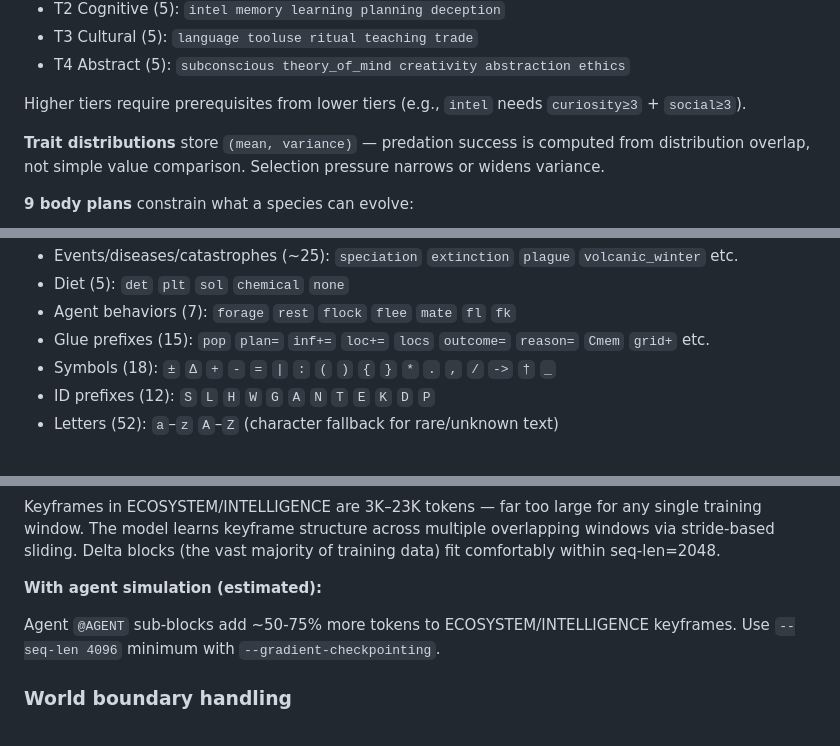
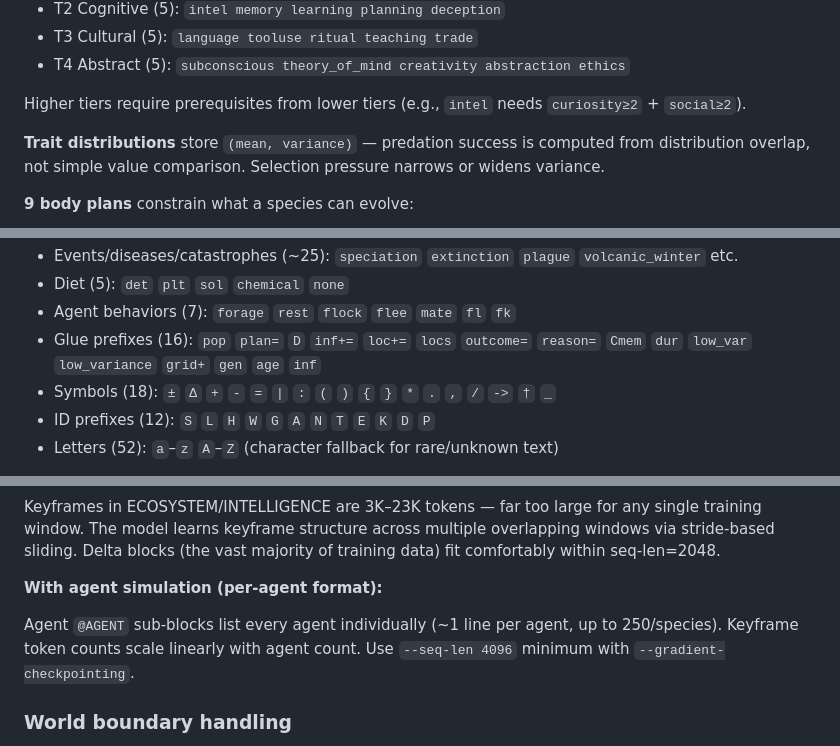
Before and after one commit to webpolis/mantis, a Markdown page: EVOLUTION_SIM_OVERVIEW.md, 3 parts joined by grey strips. Rendered like a GitHub page.

```diff
--- a/EVOLUTION_SIM_OVERVIEW.md
+++ b/EVOLUTION_SIM_OVERVIEW.md
@@ -49,7 +49,7 @@ Each species has:
 - T3 Cultural (5): `language tooluse ritual teaching trade`
 - T4 Abstract (5): `subconscious theory_of_mind creativity abstraction ethics`
 
-Higher tiers require prerequisites from lower tiers (e.g., `intel` needs `curiosity≥3` + `social≥3`).
+Higher tiers require prerequisites from lower tiers (e.g., `intel` needs `curiosity≥2` + `social≥2`).
 
 **Trait distributions** store `(mean, variance)` — predation success is computed from distribution overlap, not simple value comparison. Selection pressure narrows or widens variance.
 
@@ -228,7 +222,7 @@ Behavior abbreviations: `r`=rest, `f`=forage, `h`=hunt, `m`=mate, `fl`=flee, `fk
 - Events/diseases/catastrophes (~25): `speciation` `extinction` `plague` `volcanic_winter` etc.
 - Diet (5): `det` `plt` `sol` `chemical` `none`
 - Agent behaviors (7): `forage` `rest` `flock` `flee` `mate` `fl` `fk`
-- Glue prefixes (15): `pop` `plan=` `inf+=` `loc+=` `locs` `outcome=` `reason=` `Cmem` `grid+` etc.
+- Glue prefixes (16): `pop` `plan=` `D` `inf+=` `loc+=` `locs` `outcome=` `reason=` `Cmem` `dur` `low_var` `low_variance` `grid+` `gen` `age` `inf`
 - Symbols (18): `±` `Δ` `+` `-` `=` `|` `:` `(` `)` `{` `}` `*` `.` `,` `/` `->` `†` `_`
 - ID prefixes (12): `S` `L` `H` `W` `G` `A` `N` `T` `E` `K` `D` `P`
 - Letters (52): `a`–`z` `A`–`Z` (character fallback for rare/unknown text)
@@ -380,9 +374,9 @@ Delta blocks (between `---` markers) across all epochs: median=164, P90=429, P95
 
 Keyframes in ECOSYSTEM/INTELLIGENCE are 3K–23K tokens — far too large for any single training window. The model learns keyframe structure across multiple overlapping windows via stride-based sliding. Delta blocks (the vast majority of training data) fit comfortably within seq-len=2048.
 
-**With agent simulation (estimated):**
+**With agent simulation (per-agent format):**
 
-Agent `@AGENT` sub-blocks add ~50-75% more tokens to ECOSYSTEM/INTELLIGENCE keyframes. Use `--seq-len 4096` minimum with `--gradient-checkpointing`.
+Agent `@AGENT` sub-blocks list every agent individually (~1 line per agent, up to 250/species). Keyframe token counts scale linearly with agent count. Use `--seq-len 4096` minimum with `--gradient-checkpointing`.
 
 ### World boundary handling
 
```
Also changed, not shown: other parts of EVOLUTION_SIM_OVERVIEW.md (+17 -23 lines), mantis/simulation/CLAUDE.md (+5 -4 lines).
